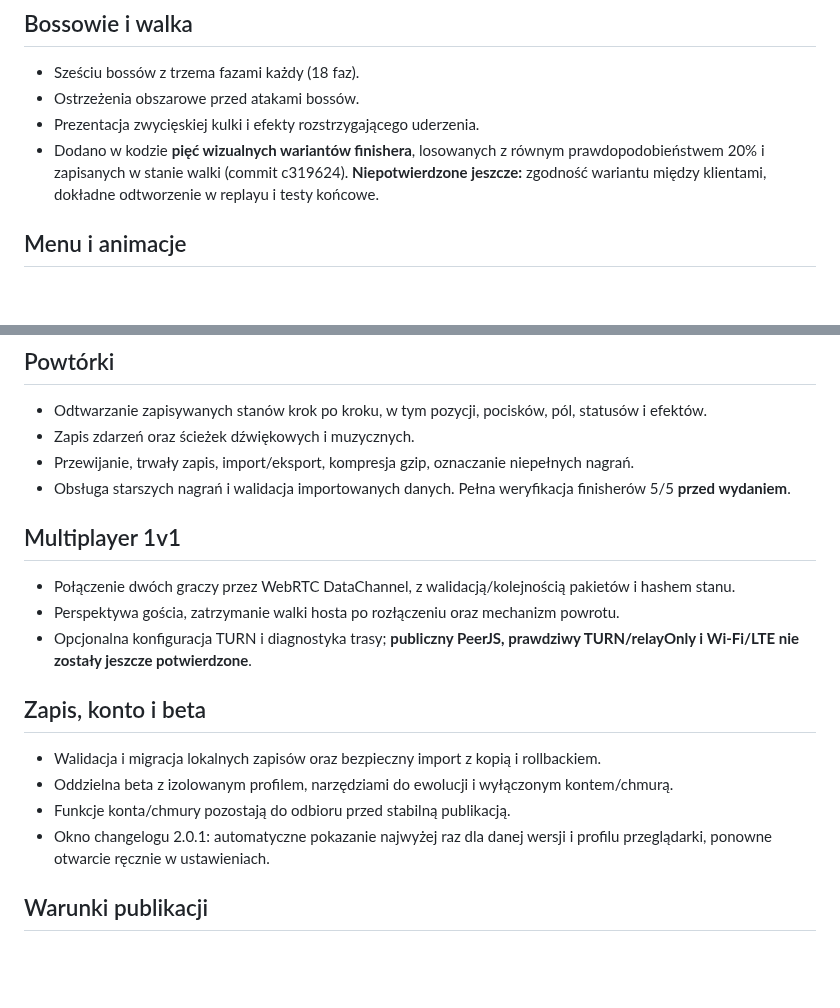
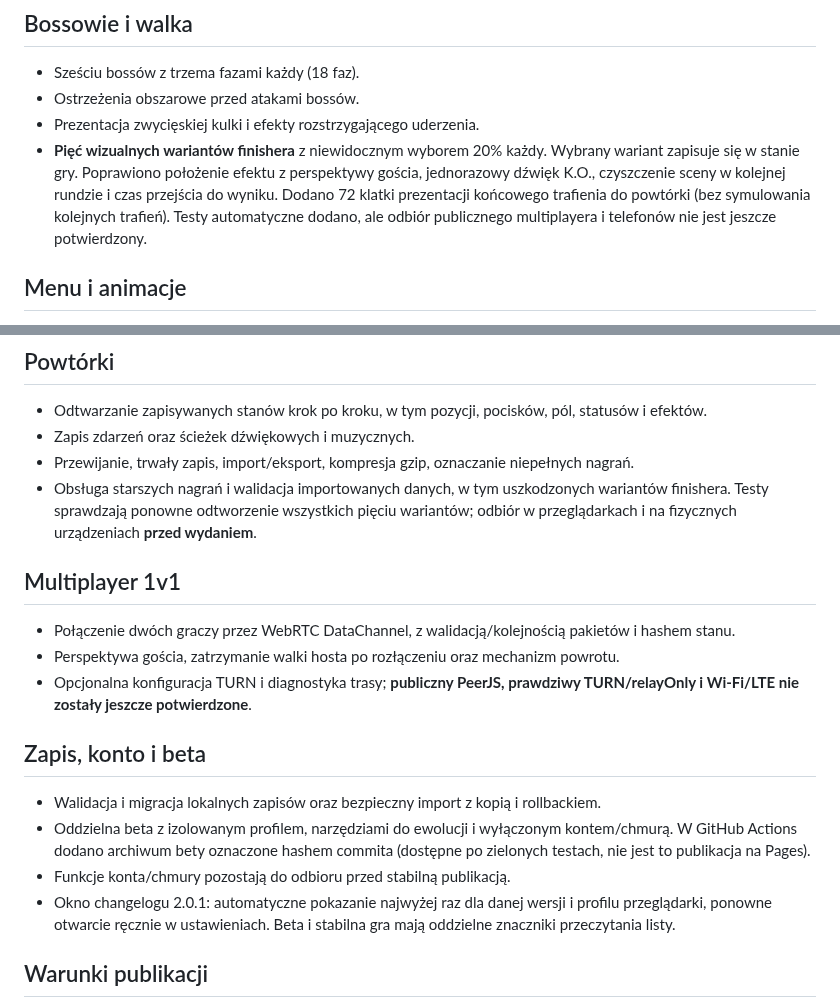
Before and after one commit to shadow31905/ball-vs-ball, a Markdown page: docs/CHANGELOG-2.0-DRAFT.md, 2 parts joined by grey strips. Rendered like a GitHub page; blank space fills up the shorter version.

Commit message:
Document completed finisher, replay and beta artifact improvements for final changelog

```diff
--- a/docs/CHANGELOG-2.0-DRAFT.md
+++ b/docs/CHANGELOG-2.0-DRAFT.md
@@ -12,7 +12,7 @@
 - Sześciu bossów z trzema fazami każdy (18 faz).
 - Ostrzeżenia obszarowe przed atakami bossów.
 - Prezentacja zwycięskiej kulki i efekty rozstrzygającego uderzenia.
-- Dodano w kodzie **pięć wizualnych wariantów finishera**, losowanych z równym prawdopodobieństwem 20% i zapisanych w stanie walki (commit c319624). **Niepotwierdzone jeszcze:** zgodność wariantu między klientami, dokładne odtworzenie w replayu i testy końcowe.
+- **Pięć wizualnych wariantów finishera** z niewidocznym wyborem 20% każdy. Wybrany wariant zapisuje się w stanie gry. Poprawiono położenie efektu z perspektywy gościa, jednorazowy dźwięk K.O., czyszczenie sceny w kolejnej rundzie i czas przejścia do wyniku. Dodano 72 klatki prezentacji końcowego trafienia do powtórki (bez symulowania kolejnych trafień). Testy automatyczne dodano, ale odbiór publicznego multiplayera i telefonów nie jest jeszcze potwierdzony.
 
 ## Menu i animacje
 - Nowe menu z czterema animowanymi kwadratowymi kategoriami.
@@ -30,7 +30,7 @@
 - Odtwarzanie zapisywanych stanów krok po kroku, w tym pozycji, pocisków, pól, statusów i efektów.
 - Zapis zdarzeń oraz ścieżek dźwiękowych i muzycznych.
 - Przewijanie, trwały zapis, import/eksport, kompresja gzip, oznaczanie niepełnych nagrań.
-- Obsługa starszych nagrań i walidacja importowanych danych. Pełna weryfikacja finisherów 5/5 **przed wydaniem**.
+- Obsługa starszych nagrań i walidacja importowanych danych, w tym uszkodzonych wariantów finishera. Testy sprawdzają ponowne odtworzenie wszystkich pięciu wariantów; odbiór w przeglądarkach i na fizycznych urządzeniach **przed wydaniem**.
 
 ## Multiplayer 1v1
 - Połączenie dwóch graczy przez WebRTC DataChannel, z walidacją/kolejnością pakietów i hashem stanu.
@@ -39,9 +39,9 @@
 
 ## Zapis, konto i beta
 - Walidacja i migracja lokalnych zapisów oraz bezpieczny import z kopią i rollbackiem.
-- Oddzielna beta z izolowanym profilem, narzędziami do ewolucji i wyłączonym kontem/chmurą.
+- Oddzielna beta z izolowanym profilem, narzędziami do ewolucji i wyłączonym kontem/chmurą. W GitHub Actions dodano archiwum bety oznaczone hashem commita (dostępne po zielonych testach, nie jest to publikacja na Pages).
 - Funkcje konta/chmury pozostają do odbioru przed stabilną publikacją.
-- Okno changelogu 2.0.1: automatyczne pokazanie najwyżej raz dla danej wersji i profilu przeglądarki, ponowne otwarcie ręcznie w ustawieniach.
+- Okno changelogu 2.0.1: automatyczne pokazanie najwyżej raz dla danej wersji i profilu przeglądarki, ponowne otwarcie ręcznie w ustawieniach. Beta i stabilna gra mają oddzielne znaczniki przeczytania listy.
 
 ## Warunki publikacji
 - Weryfikacja każdego elementu na aktualnym wydawanym commicie i uzupełnienie listy o wszystkie rzeczywiście skończone poprawki.
```
